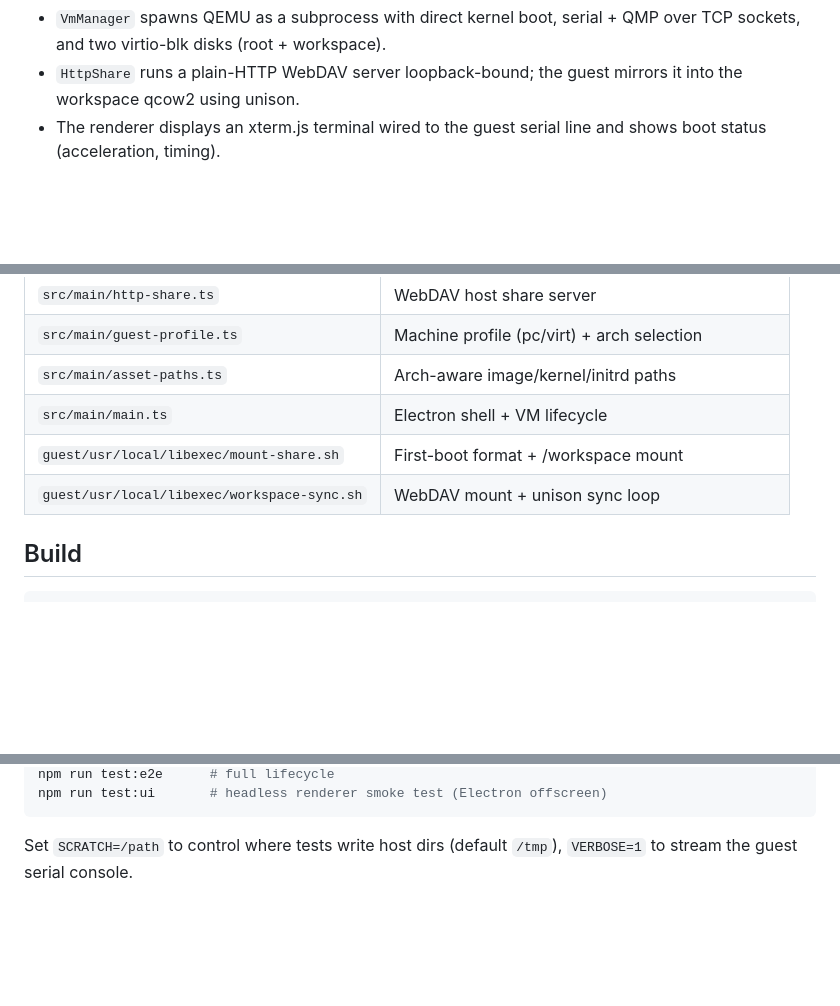
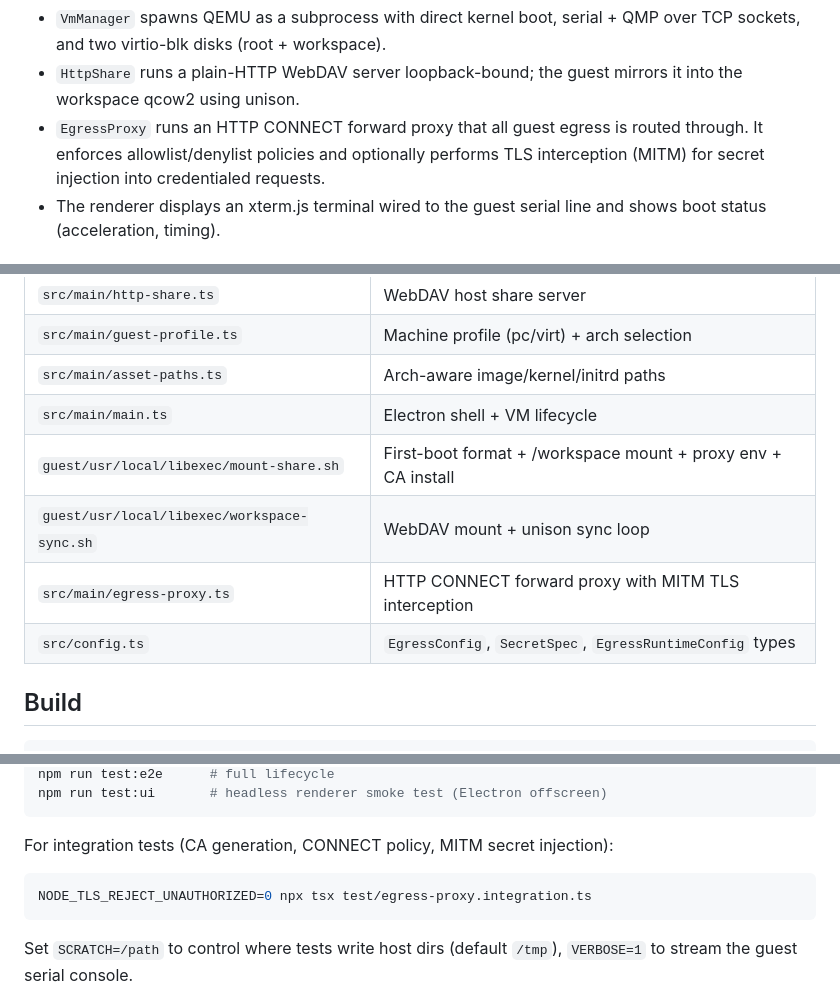
Before and after one commit to semidark/valencebox, a Markdown page: sandbox/README.md, 3 parts joined by grey strips. Drawn GitHub-style; blank space fills up the shorter version.

````diff
--- a/sandbox/README.md
+++ b/sandbox/README.md
@@ -42,6 +49,9 @@ flowchart TB
   over TCP sockets, and two virtio-blk disks (root + workspace).
 - `HttpShare` runs a plain-HTTP WebDAV server loopback-bound; the guest mirrors
   it into the workspace qcow2 using unison.
+- `EgressProxy` runs an HTTP CONNECT forward proxy that all guest egress is
+  routed through. It enforces allowlist/denylist policies and optionally performs
+  TLS interception (MITM) for secret injection into credentialed requests.
 - The renderer displays an xterm.js terminal wired to the guest serial line and
   shows boot status (acceleration, timing).
 
@@ -55,8 +65,10 @@ flowchart TB
 | `src/main/guest-profile.ts` | Machine profile (pc/virt) + arch selection |
 | `src/main/asset-paths.ts` | Arch-aware image/kernel/initrd paths |
 | `src/main/main.ts` | Electron shell + VM lifecycle |
-| `guest/usr/local/libexec/mount-share.sh` | First-boot format + /workspace mount |
+| `guest/usr/local/libexec/mount-share.sh` | First-boot format + /workspace mount + proxy env + CA install |
 | `guest/usr/local/libexec/workspace-sync.sh` | WebDAV mount + unison sync loop |
+| `src/main/egress-proxy.ts` | HTTP CONNECT forward proxy with MITM TLS interception |
+| `src/config.ts` | `EgressConfig`, `SecretSpec`, `EgressRuntimeConfig` types |
 
 ## Build
 
@@ -96,5 +171,11 @@ npm run test:qmp      # QMP protocol (save/restore, events)
 npm run test:e2e      # full lifecycle
 npm run test:ui       # headless renderer smoke test (Electron offscreen)
+```
+
+For integration tests (CA generation, CONNECT policy, MITM secret injection):
+
+```sh
+NODE_TLS_REJECT_UNAUTHORIZED=0 npx tsx test/egress-proxy.integration.ts
 ```
 
 Set `SCRATCH=/path` to control where tests write host dirs (default `/tmp`),
````
Also changed, not shown: other parts of sandbox/README.md (+70 -0 lines).
